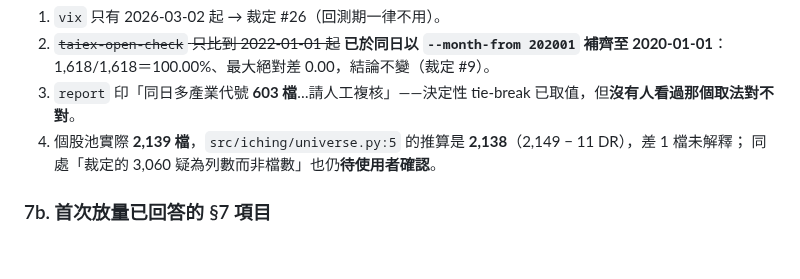
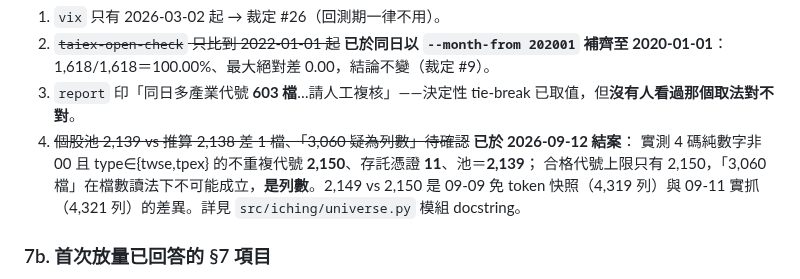
Before and after one commit to shihpc/taiwan-stock-iching, a Markdown page: docs/BACKFILL-RUNBOOK.md, the part around the change. GitHub-like rendering; blank space fills up the shorter version.

Commit message:
docs(runbook): §7c 第 4 項（個股池計數）結案
2,150 − 11 DR ＝ 2,139；「3,060 檔」實為列數。待處理由三項降為兩項
（同日多產業 603 檔人工複核、產物推送）。

Co-Authored-By: Claude Opus 5 <noreply@anthropic.com>
Claude-Session: https://claude.ai/code/session_014yayMYjg3ZQCpDTCnj5wJA

```diff
--- a/docs/BACKFILL-RUNBOOK.md
+++ b/docs/BACKFILL-RUNBOOK.md
@@ -337,8 +337,10 @@ git push
 1. `vix` 只有 2026-03-02 起 → 裁定 #26（回測期一律不用）。
 2. ~~`taiex-open-check` 只比到 2022-01-01 起~~ **已於同日以 `--month-from 202001` 補齊至 2020-01-01**：1,618/1,618＝100.00%、最大絕對差 0.00，結論不變（裁定 #9）。
 3. `report` 印「同日多產業代號 **603 檔**…請人工複核」——決定性 tie-break 已取值，但**沒有人看過那個取法對不對**。
-4. 個股池實際 **2,139 檔**，`src/iching/universe.py:5` 的推算是 **2,138**（2,149 − 11 DR），差 1 檔未解釋；
-   同處「裁定的 3,060 疑為列數而非檔數」也仍**待使用者確認**。
+4. ~~個股池 2,139 vs 推算 2,138 差 1 檔、「3,060 疑為列數」待確認~~ **已於 2026-09-12 結案**：
+   實測 4 碼純數字非 00 且 type∈{twse,tpex} 的不重複代號 **2,150**、存託憑證 **11**、池＝**2,139**；
+   合格代號上限只有 2,150，「3,060 檔」在檔數讀法下不可能成立，**是列數**。2,149 vs 2,150 是
+   09-09 免 token 快照（4,319 列）與 09-11 實抓（4,321 列）的差異。詳見 `src/iching/universe.py` 模組 docstring。
 
 ### 7b. 首次放量已回答的 §7 項目
 
```
